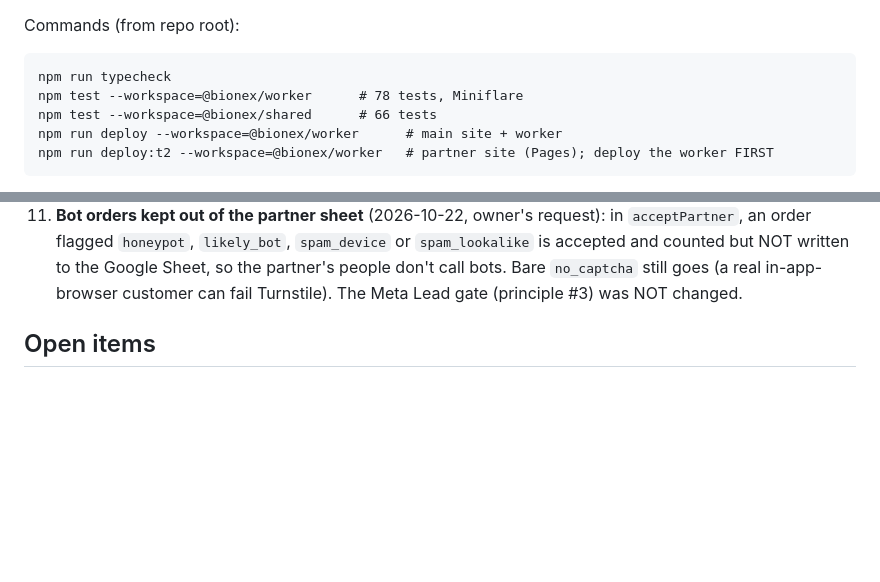
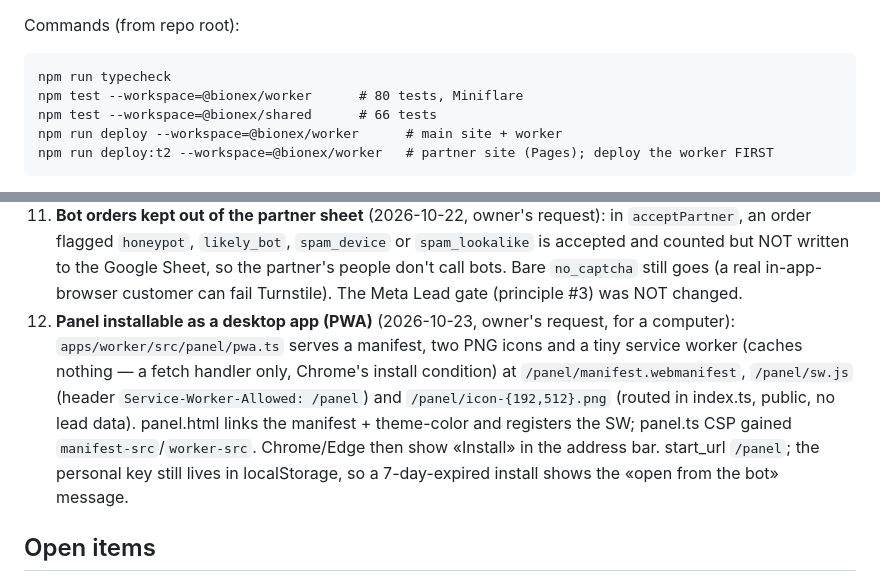
Before and after one commit to Muhammadamin-front/Bionex, a Markdown page: AGENTS.md, 2 parts joined by grey strips. GitHub-like rendering; blank space fills up the shorter version.

Commit message:
AGENTS.md: note the panel PWA and the 80 test count
Co-Authored-By: Claude Opus 5.5 <noreply@anthropic.com>

````diff
--- a/AGENTS.md
+++ b/AGENTS.md
@@ -33,7 +33,7 @@ an operators' Telegram group; operators ring the customer and press outcome butt
 Commands (from repo root):
 ```
 npm run typecheck
-npm test --workspace=@bionex/worker      # 78 tests, Miniflare
+npm test --workspace=@bionex/worker      # 80 tests, Miniflare
 npm test --workspace=@bionex/shared      # 66 tests
 npm run deploy --workspace=@bionex/worker      # main site + worker
 npm run deploy:t2 --workspace=@bionex/worker   # partner site (Pages); deploy the worker FIRST
@@ -116,6 +116,14 @@ user's Mac.
     `spam_lookalike` is accepted and counted but NOT written to the Google Sheet, so the
     partner's people don't call bots. Bare `no_captcha` still goes (a real in-app-browser
     customer can fail Turnstile). The Meta Lead gate (principle #3) was NOT changed.
+12. **Panel installable as a desktop app (PWA)** (2026-10-23, owner's request, for a computer):
+    `apps/worker/src/panel/pwa.ts` serves a manifest, two PNG icons and a tiny service worker
+    (caches nothing — a fetch handler only, Chrome's install condition) at
+    `/panel/manifest.webmanifest`, `/panel/sw.js` (header `Service-Worker-Allowed: /panel`) and
+    `/panel/icon-{192,512}.png` (routed in index.ts, public, no lead data). panel.html links the
+    manifest + theme-color and registers the SW; panel.ts CSP gained `manifest-src`/`worker-src`.
+    Chrome/Edge then show «Install» in the address bar. start_url `/panel`; the personal key
+    still lives in localStorage, so a 7-day-expired install shows the «open from the bot» message.
 
 ## Open items
 
````
